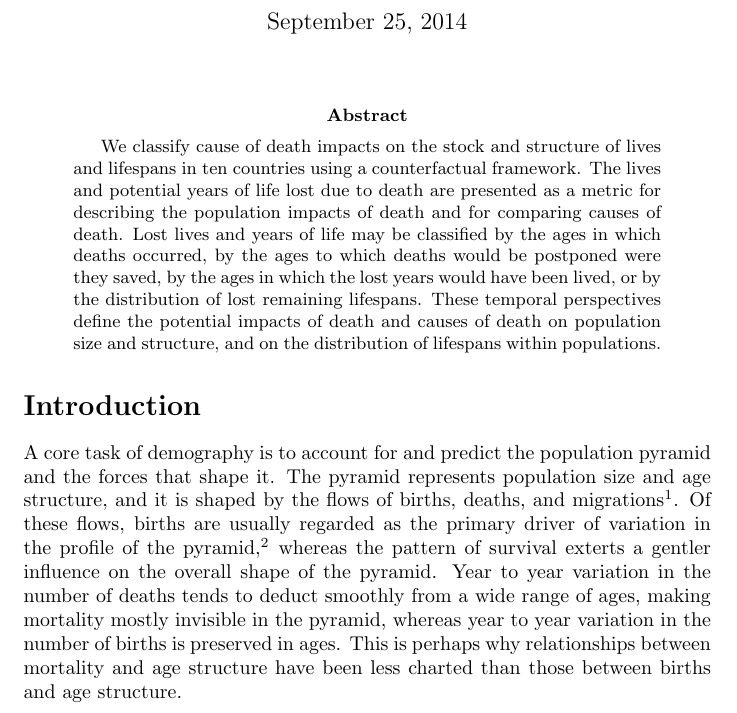
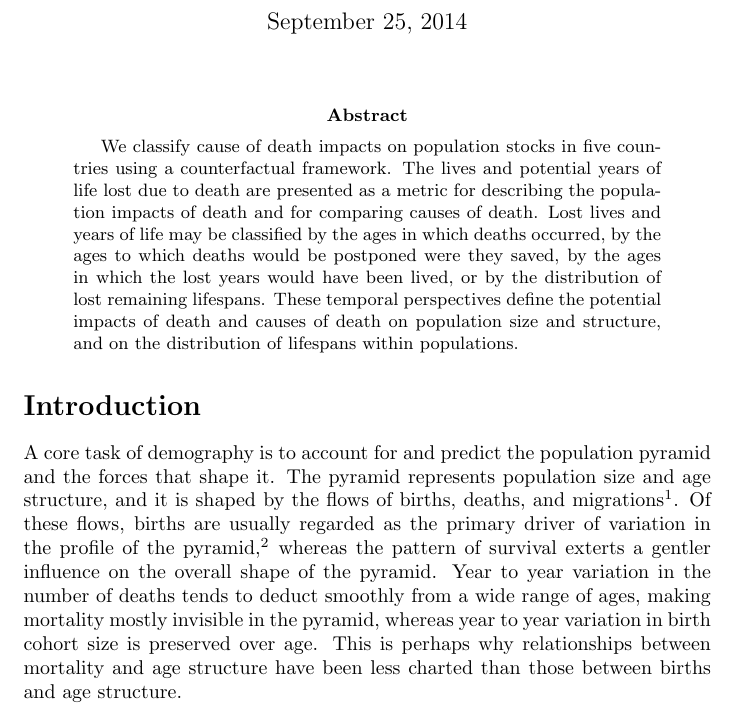
Before and after one commit to timriffe/YearsLost, a LaTeX paper (YearsLost/YearsLost.tex): part of page 1 of 9, cut so that both start at the same text. Compiled offline with pdfLaTeX.

Commit message:
minor edits before sending

```diff
--- a/YearsLost/YearsLost.tex
+++ b/YearsLost/YearsLost.tex
@@ -40,9 +40,8 @@
 % abstract needs to explain, in a very synthetic way, what the reader will find in the full manuscript.
 %
 \begin{abstract}
-We classify cause of death impacts on the stock and structure of lives and
-lifespans in ten countries using a counterfactual framework. The lives and potential years
-of life lost due to death are presented as a metric for describing the population impacts of death and for comparing causes of
+We classify cause of death impacts on population stocks in five countries using
+a counterfactual framework. The lives and potential years of life lost due to death are presented as a metric for describing the population impacts of death and for comparing causes of
 death. Lost lives and years of life may be classified by the ages in which
 deaths occurred, by the ages to which deaths would be postponed were they saved, by the
 ages in which the lost years would have been lived, or by the distribution of
@@ -69,9 +68,10 @@ is true to the extent that wars, epidemics, and other mortality shocks effect
 broad age ranges rather than abrupt age groups.} whereas the pattern of survival
 exterts a gentler influence on the overall shape of the pyramid.
 Year to year variation in the number of deaths tends to deduct
-smoothly from a wide range of ages, making mortality mostly invisible in the pyramid, whereas year to year variation in the number of births is preserved in ages. This is perhaps why
-relationships between mortality and age structure have been less charted than
-those between births and age structure.
+smoothly from a wide range of ages, making mortality mostly invisible in the
+pyramid, whereas year to year variation in birth cohort size is preserved
+over age. This is perhaps why relationships between mortality and age structure
+have been less charted than those between births and age structure.
 
 Demographers most often quantify death in terms of rates
 because such quantities are considered purged of accidental distortions from
```
